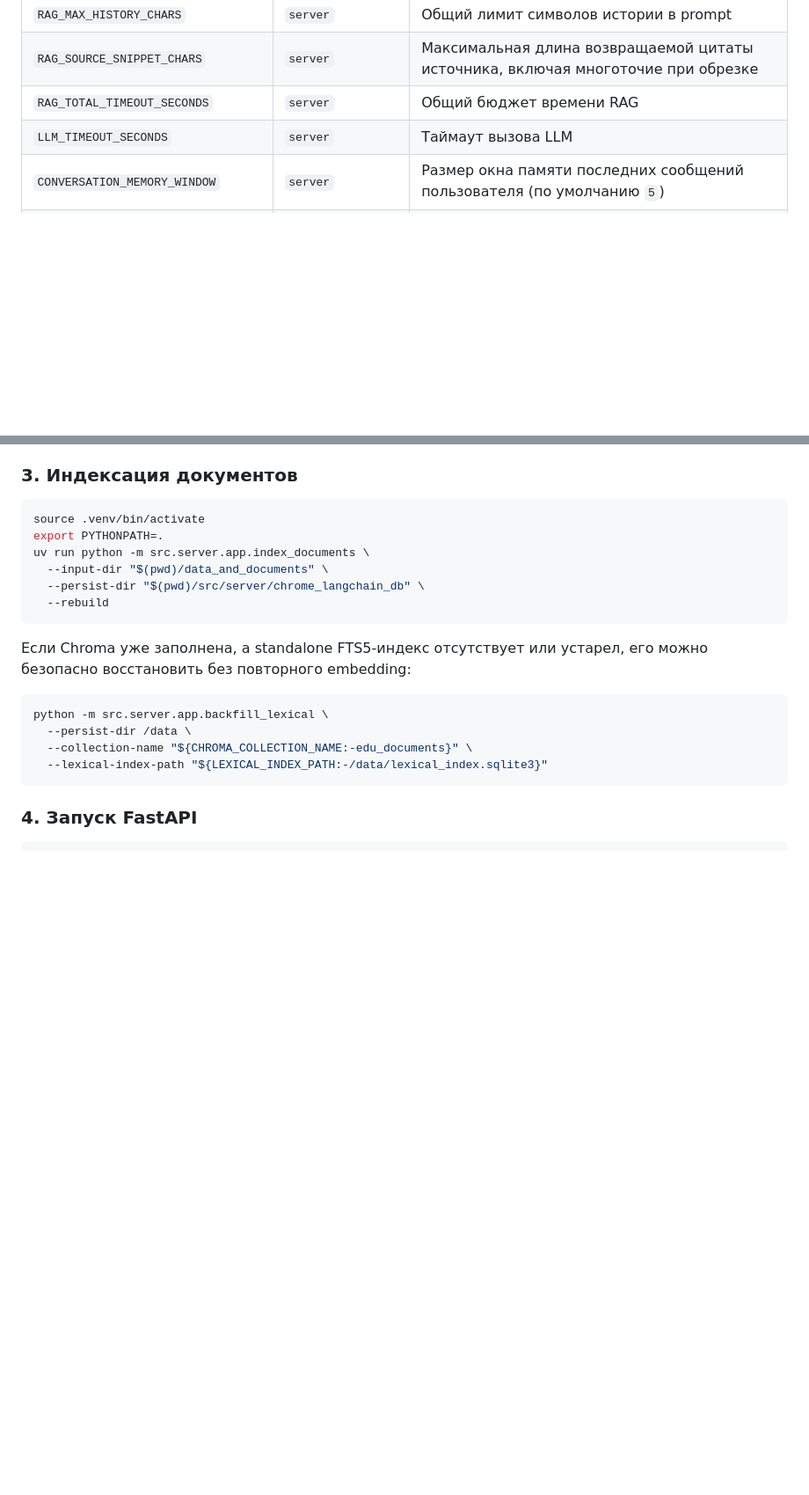
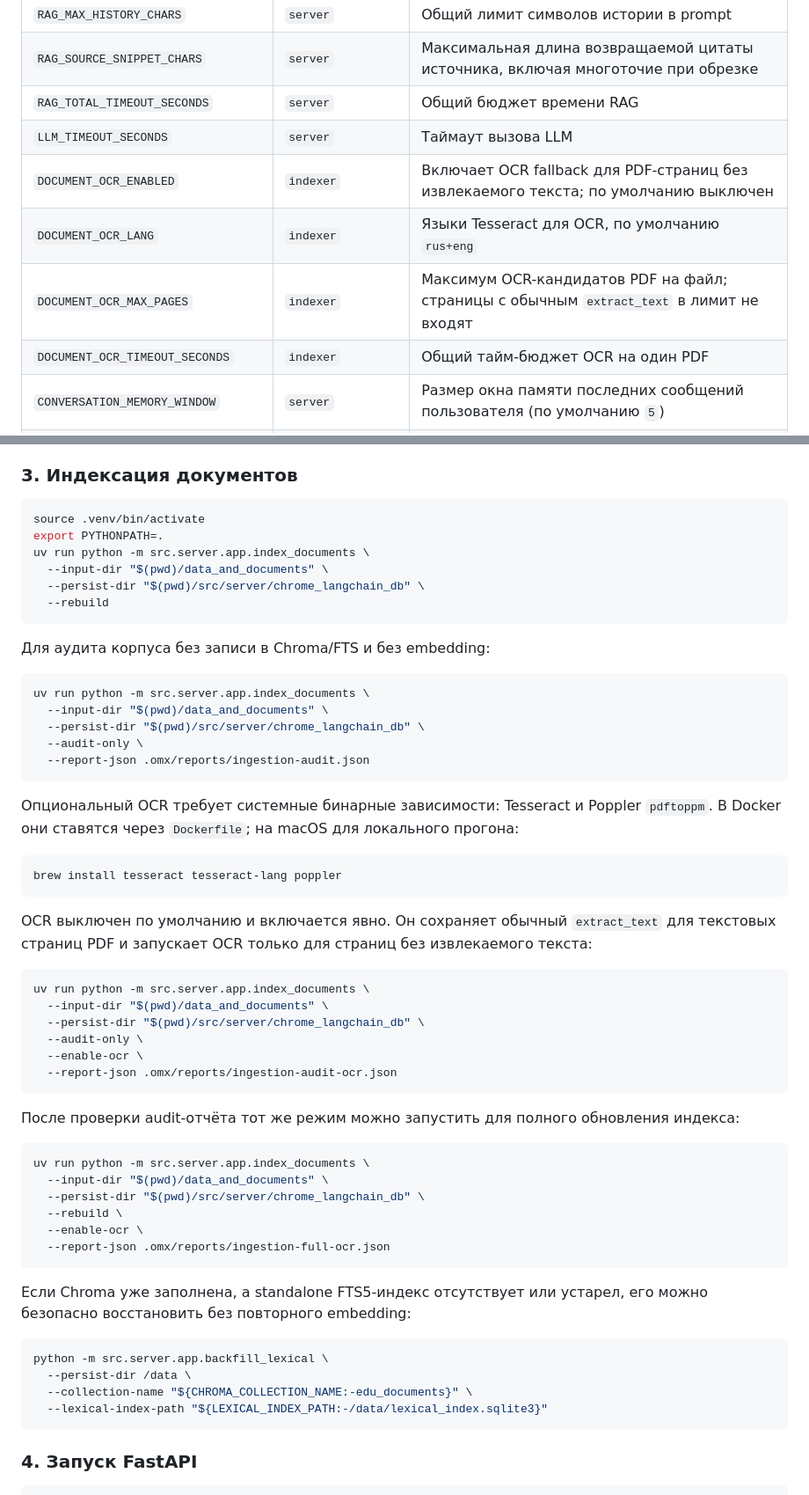
Before and after one commit to krevetka-is-afk/Intelligent-Assistant-for-Educational-Institutions, a Markdown page: README.md, 2 parts joined by grey strips. Shown at 88% size. Drawn GitHub-style; blank space fills up the shorter version.

Commit message:
актуализация readme

````diff
--- a/README.md
+++ b/README.md
@@ -56,6 +56,10 @@
 | `RAG_SOURCE_SNIPPET_CHARS`         | `server`                  | Максимальная длина возвращаемой цитаты источника, включая многоточие при обрезке                                                                         |
 | `RAG_TOTAL_TIMEOUT_SECONDS`        | `server`                  | Общий бюджет времени RAG                                                                                                                                 |
 | `LLM_TIMEOUT_SECONDS`              | `server`                  | Таймаут вызова LLM                                                                                                                                       |
+| `DOCUMENT_OCR_ENABLED`             | `indexer`                 | Включает OCR fallback для PDF-страниц без извлекаемого текста; по умолчанию выключен                                                                     |
+| `DOCUMENT_OCR_LANG`                | `indexer`                 | Языки Tesseract для OCR, по умолчанию `rus+eng`                                                                                                          |
+| `DOCUMENT_OCR_MAX_PAGES`           | `indexer`                 | Максимум OCR-кандидатов PDF на файл; страницы с обычным `extract_text` в лимит не входят                                                                 |
+| `DOCUMENT_OCR_TIMEOUT_SECONDS`     | `indexer`                 | Общий тайм-бюджет OCR на один PDF                                                                                                                        |
 | `CONVERSATION_MEMORY_WINDOW`       | `server`                  | Размер окна памяти последних сообщений пользователя (по умолчанию `5`)                                                                                   |
 | `CONVERSATION_MEMORY_TTL_SECONDS`  | `server`                  | TTL контекста диалога в секундах (по умолчанию `3600`)                                                                                                   |
 | `CONVERSATION_MEMORY_MAX_SESSIONS` | `server`                  | Ограничение на число активных сессий контекста                                                                                                           |
@@ -144,6 +148,46 @@ uv run python -m src.server.app.index_documents \
   --input-dir "$(pwd)/data_and_documents" \
   --persist-dir "$(pwd)/src/server/chrome_langchain_db" \
   --rebuild
+```
+
+Для аудита корпуса без записи в Chroma/FTS и без embedding:
+
+```bash
+uv run python -m src.server.app.index_documents \
+  --input-dir "$(pwd)/data_and_documents" \
+  --persist-dir "$(pwd)/src/server/chrome_langchain_db" \
+  --audit-only \
+  --report-json .omx/reports/ingestion-audit.json
+```
+
+Опциональный OCR требует системные бинарные зависимости: Tesseract и Poppler `pdftoppm`.
+В Docker они ставятся через `Dockerfile`; на macOS для локального прогона:
+
+```bash
+brew install tesseract tesseract-lang poppler
+```
+
+OCR выключен по умолчанию и включается явно. Он сохраняет обычный `extract_text` для текстовых
+страниц PDF и запускает OCR только для страниц без извлекаемого текста:
+
+```bash
+uv run python -m src.server.app.index_documents \
+  --input-dir "$(pwd)/data_and_documents" \
+  --persist-dir "$(pwd)/src/server/chrome_langchain_db" \
+  --audit-only \
+  --enable-ocr \
+  --report-json .omx/reports/ingestion-audit-ocr.json
+```
+
+После проверки audit-отчёта тот же режим можно запустить для полного обновления индекса:
+
+```bash
+uv run python -m src.server.app.index_documents \
+  --input-dir "$(pwd)/data_and_documents" \
+  --persist-dir "$(pwd)/src/server/chrome_langchain_db" \
+  --rebuild \
+  --enable-ocr \
+  --report-json .omx/reports/ingestion-full-ocr.json
 ```
 
 Если Chroma уже заполнена, а standalone FTS5-индекс отсутствует или устарел, его можно безопасно
````
